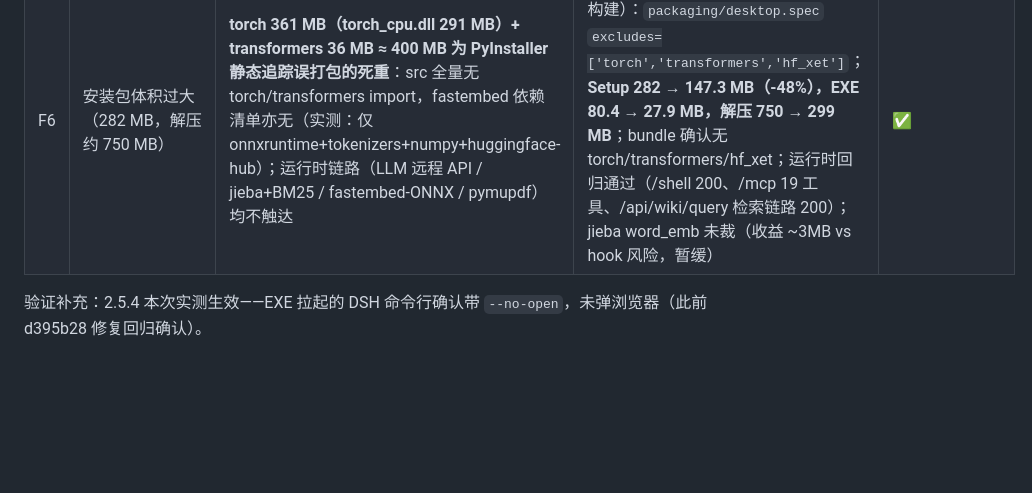
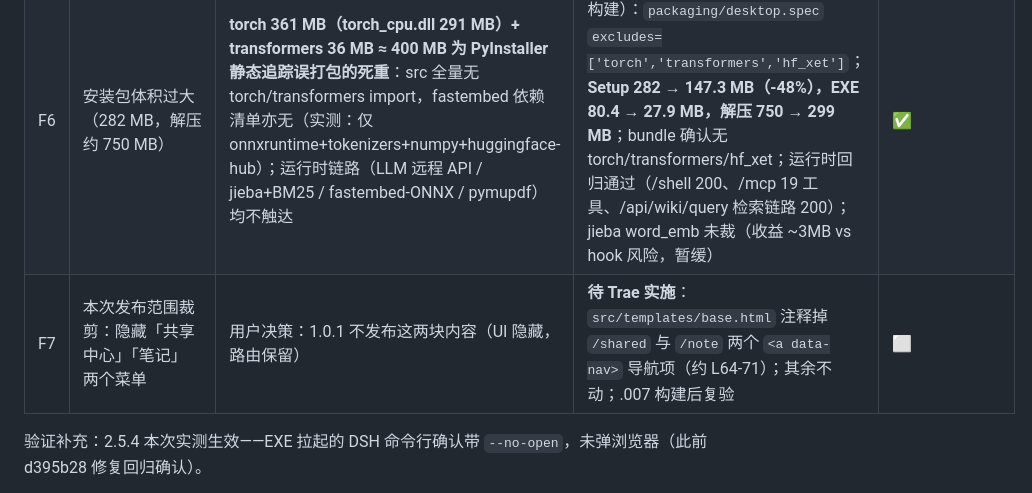
Before and after one commit to zsafly-star/PersonLLMWiki, a Markdown page: doc/打包验证任务书.md, the part around the change. Drawn GitHub-style; blank space fills up the shorter version.

Commit message:
doc: 任务书 §7 新增 F7（隐藏共享中心/笔记菜单，1.0.1 范围裁剪）

```diff
--- a/doc/打包验证任务书.md
+++ b/doc/打包验证任务书.md
@@ -115,6 +115,7 @@ taskkill /IM PersonLLMWiki.exe /F
 | F4 | 顶部双栏（系统标题栏 + SPA 顶栏） | 原生窗口标题栏 + 应用内顶栏并存 | **已修复**（commit `637284c`，R4 定稿）：无边框单栏自绘标题栏（shell 层持久栏：logo+「Wiki\|DSH」开关+状态点+窗口按钮），拖动走 `WM_SYSCOMMAND SC_MOVE`、边缘缩放走 8px 覆盖条 + Python `SetWindowPos`、双击最大化走 JS `toggle_maximize`；开发壳 GUI 实测**全部通过**（拖动/双击/四边四角缩放/按钮/托盘/DSH 切换/Web 模式） | ✅ |
 | F5 | **周期性弹 cmd 窗口**（过一会儿弹一个又关闭，循环；仅安装版出现） | `dsh_bridge.py` `get_version()` 每 30s（`_VERSION_CACHE_TTL=30`，靠 10s 状态轮询触发）执行 `dsh --version`，该 `subprocess.run` **未加 `CREATE_NO_WINDOW`**——`dsh.cmd` 经 cmd.exe 拉起，从无窗口 EXE（pythonw）弹出可见控制台窗口闪一下即关。开发壳继承控制台不闪，故仅 .004 安装版实测暴露 | **待 Trae 实施**：`src/common/dsh_bridge.py` 中**所有 DSH CLI 子进程调用**（约 L246 `get_version` / L465 `taskkill` / L504 `run_headless` / L837、L862 插件命令）统一补 `creationflags=getattr(subprocess, 'CREATE_NO_WINDOW', 0)`（F1 同款模式，Windows 下 0x08000000）。修复后需重新构建（.005）复验 | ✅ 已修复（2026-08-24 Trae 实施，5 处补参 + F1 处共 6 处全部带 creationflags；tests/desktop 45 passed；.005 构建后由用户复验不再弹窗） |
 | F6 | 安装包体积过大（282 MB，解压约 750 MB） | **torch 361 MB（torch_cpu.dll 291 MB）+ transformers 36 MB ≈ 400 MB 为 PyInstaller 静态追踪误打包的死重**：src 全量无 torch/transformers import，fastembed 依赖清单亦无（实测：仅 onnxruntime+tokenizers+numpy+huggingface-hub）；运行时链路（LLM 远程 API / jieba+BM25 / fastembed-ONNX / pymupdf）均不触达 | **已修复**（2026-08-24 Trae 实施 + .006 构建）：`packaging/desktop.spec` `excludes=['torch','transformers','hf_xet']`；**Setup 282 → 147.3 MB（-48%），EXE 80.4 → 27.9 MB，解压 750 → 299 MB**；bundle 确认无 torch/transformers/hf_xet；运行时回归通过（/shell 200、/mcp 19 工具、/api/wiki/query 检索链路 200）；jieba word_emb 未裁（收益 ~3MB vs hook 风险，暂缓） | ✅ |
+| F7 | 本次发布范围裁剪：隐藏「共享中心」「笔记」两个菜单 | 用户决策：1.0.1 不发布这两块内容（UI 隐藏，路由保留） | **待 Trae 实施**：`src/templates/base.html` 注释掉 `/shared` 与 `/note` 两个 `<a data-nav>` 导航项（约 L64-71）；其余不动；.007 构建后复验 | ⬜ |
 
 验证补充：2.5.4 本次实测生效——EXE 拉起的 DSH 命令行确认带 `--no-open`，未弹浏览器（此前 d395b28 修复回归确认）。
 
```
